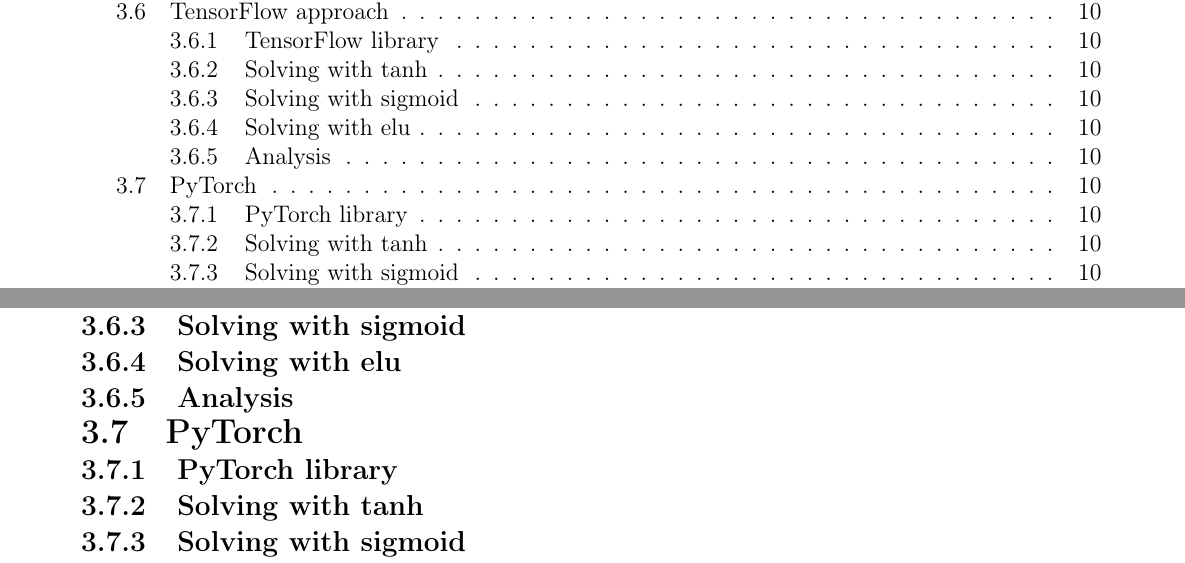
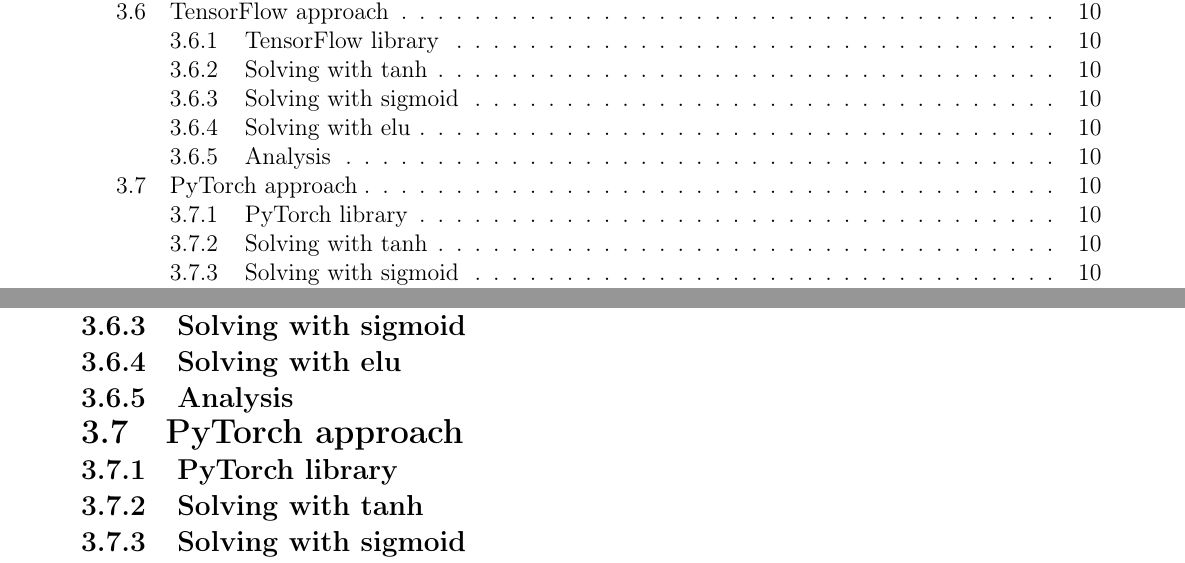
Before and after one commit to LawsonOliveira/Tsunami, a LaTeX thesis (Tsunami_report/Tsunami_report.tex, which reads Tsunami_report/Chapitre3.tex): two parts of pages 2 and 13 of 22, joined at a grey line, cut so that both start at the same text. Compiled offline with pdfLaTeX.

Commit message:
New report

```diff
--- a/Tsunami_report/Chapitre3.tex
+++ b/Tsunami_report/Chapitre3.tex
@@ -190,7 +190,7 @@
 \subsection{Analysis}
 
 
-\section{PyTorch}
+\section{PyTorch approach}
 \subsection{PyTorch library}
 
 
```
Also changed, not shown: 5 other files.
